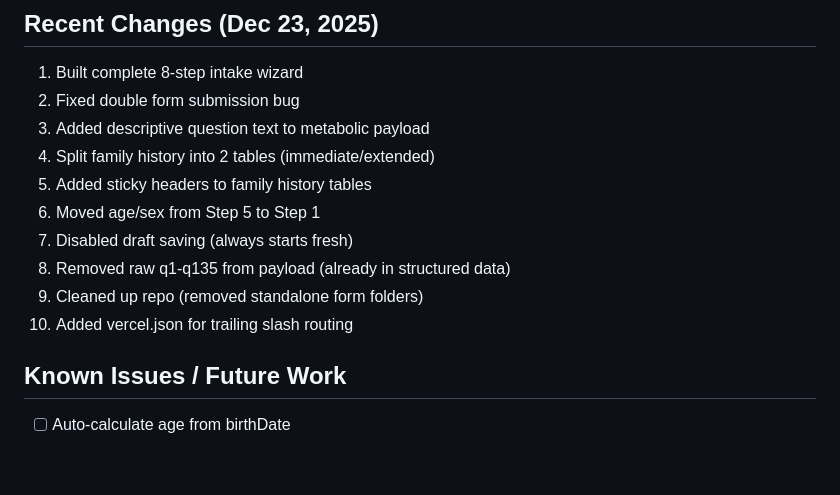
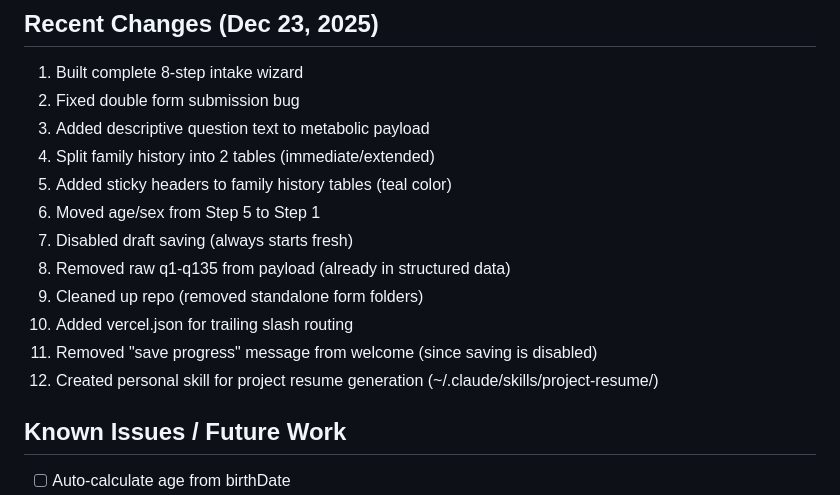
Before and after one commit to benreeder-coder/healthplex-portal, a Markdown page: PROJECT_RESUME.md, the part around the change. GitHub-like rendering; blank space fills up the shorter version.

Commit message:
Update PROJECT_RESUME.md with final session changes
🤖 Generated with [Claude Code](https://claude.com/claude-code)

Co-Authored-By: Claude Opus 4.5 <noreply@anthropic.com>

```diff
--- a/PROJECT_RESUME.md
+++ b/PROJECT_RESUME.md
@@ -87,12 +87,14 @@ The wizard sends a structured JSON payload with:
 2. Fixed double form submission bug
 3. Added descriptive question text to metabolic payload
 4. Split family history into 2 tables (immediate/extended)
-5. Added sticky headers to family history tables
+5. Added sticky headers to family history tables (teal color)
 6. Moved age/sex from Step 5 to Step 1
 7. Disabled draft saving (always starts fresh)
 8. Removed raw q1-q135 from payload (already in structured data)
 9. Cleaned up repo (removed standalone form folders)
 10. Added vercel.json for trailing slash routing
+11. Removed "save progress" message from welcome (since saving is disabled)
+12. Created personal skill for project resume generation (~/.claude/skills/project-resume/)
 
 ## Known Issues / Future Work
 
```
